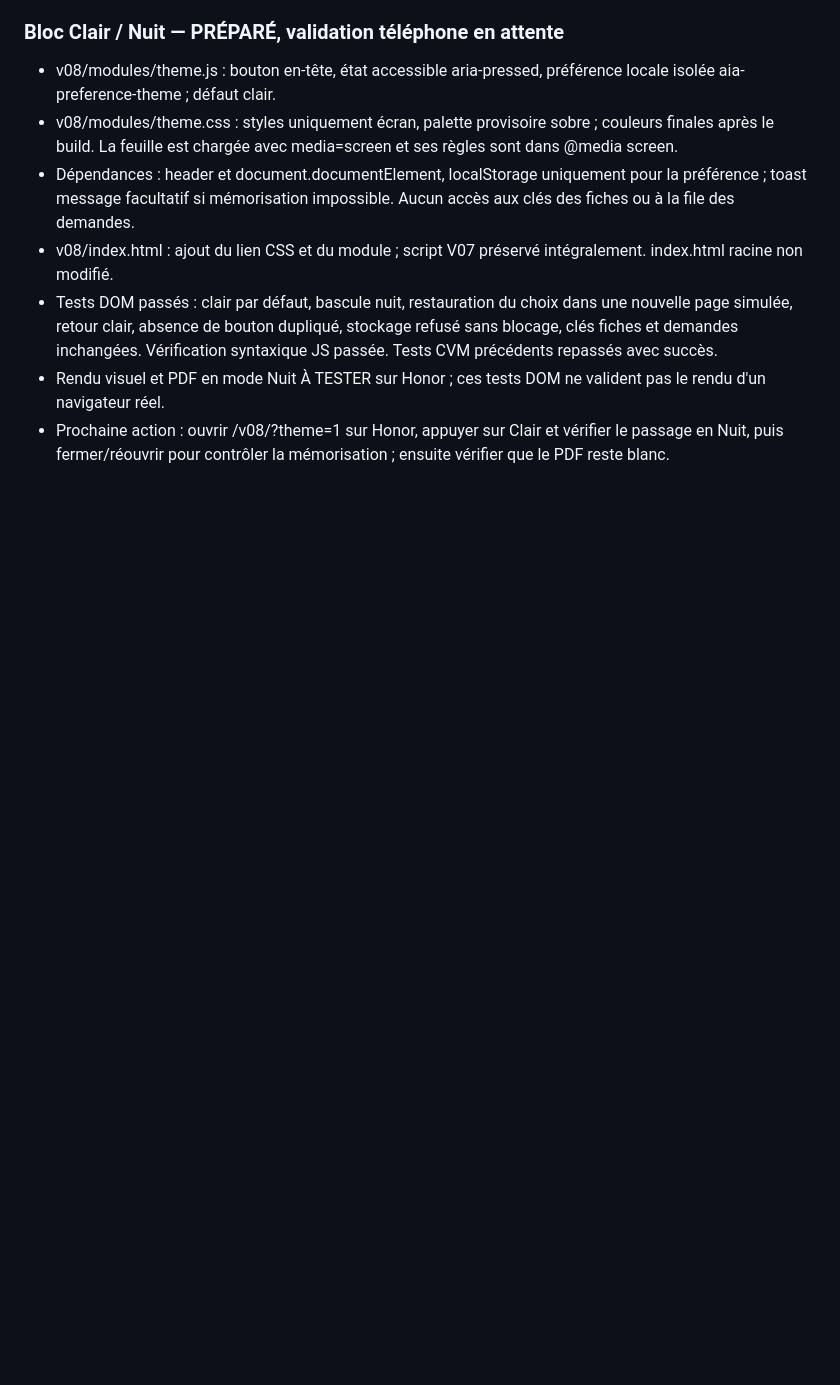
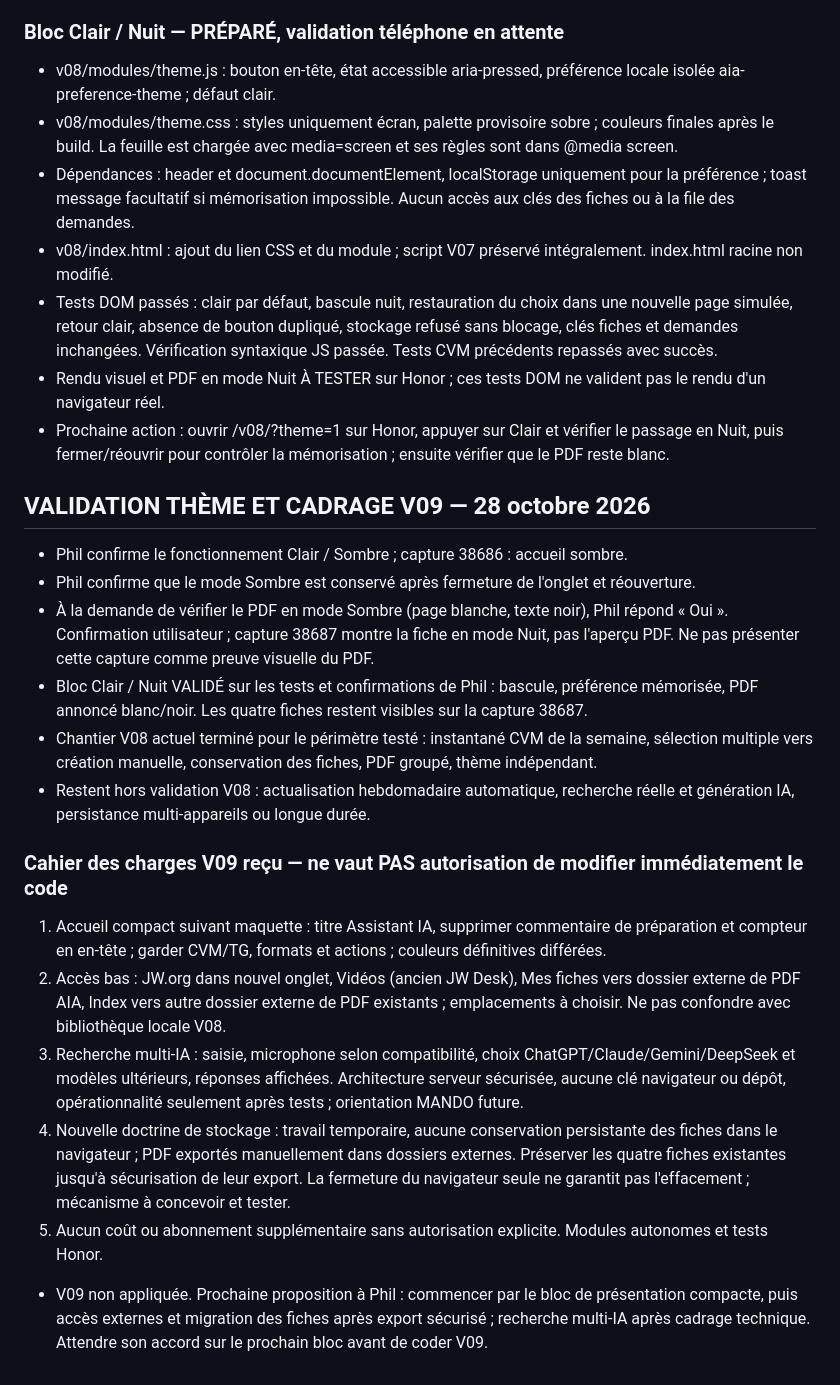
Before and after one commit to jma-system/aia-personnel, a Markdown page: MASTER_AIA.md, the part around the change. Drawn GitHub-style; blank space fills up the shorter version.

Commit message:
docs: valider le thème sur Honor et conserver le cahier des charges V09

```diff
--- a/MASTER_AIA.md
+++ b/MASTER_AIA.md
@@ -104,3 +104,19 @@ Ouvrir l'aperçu V08 sur Honor, sélectionner CVM puis ouvrir le programme ; vé
 - Tests DOM passés : clair par défaut, bascule nuit, restauration du choix dans une nouvelle page simulée, retour clair, absence de bouton dupliqué, stockage refusé sans blocage, clés fiches et demandes inchangées. Vérification syntaxique JS passée. Tests CVM précédents repassés avec succès.
 - Rendu visuel et PDF en mode Nuit À TESTER sur Honor ; ces tests DOM ne valident pas le rendu d'un navigateur réel.
 - Prochaine action : ouvrir /v08/?theme=1 sur Honor, appuyer sur Clair et vérifier le passage en Nuit, puis fermer/réouvrir pour contrôler la mémorisation ; ensuite vérifier que le PDF reste blanc.
+
+## VALIDATION THÈME ET CADRAGE V09 — 28 octobre 2026
+- Phil confirme le fonctionnement Clair / Sombre ; capture 38686 : accueil sombre.
+- Phil confirme que le mode Sombre est conservé après fermeture de l'onglet et réouverture.
+- À la demande de vérifier le PDF en mode Sombre (page blanche, texte noir), Phil répond « Oui ». Confirmation utilisateur ; capture 38687 montre la fiche en mode Nuit, pas l'aperçu PDF. Ne pas présenter cette capture comme preuve visuelle du PDF.
+- Bloc Clair / Nuit VALIDÉ sur les tests et confirmations de Phil : bascule, préférence mémorisée, PDF annoncé blanc/noir. Les quatre fiches restent visibles sur la capture 38687.
+- Chantier V08 actuel terminé pour le périmètre testé : instantané CVM de la semaine, sélection multiple vers création manuelle, conservation des fiches, PDF groupé, thème indépendant.
+- Restent hors validation V08 : actualisation hebdomadaire automatique, recherche réelle et génération IA, persistance multi-appareils ou longue durée.
+
+### Cahier des charges V09 reçu — ne vaut PAS autorisation de modifier immédiatement le code
+1. Accueil compact suivant maquette : titre Assistant IA, supprimer commentaire de préparation et compteur en en-tête ; garder CVM/TG, formats et actions ; couleurs définitives différées.
+2. Accès bas : JW.org dans nouvel onglet, Vidéos (ancien JW Desk), Mes fiches vers dossier externe de PDF AIA, Index vers autre dossier externe de PDF existants ; emplacements à choisir. Ne pas confondre avec bibliothèque locale V08.
+3. Recherche multi-IA : saisie, microphone selon compatibilité, choix ChatGPT/Claude/Gemini/DeepSeek et modèles ultérieurs, réponses affichées. Architecture serveur sécurisée, aucune clé navigateur ou dépôt, opérationnalité seulement après tests ; orientation MANDO future.
+4. Nouvelle doctrine de stockage : travail temporaire, aucune conservation persistante des fiches dans le navigateur ; PDF exportés manuellement dans dossiers externes. Préserver les quatre fiches existantes jusqu'à sécurisation de leur export. La fermeture du navigateur seule ne garantit pas l'effacement ; mécanisme à concevoir et tester.
+5. Aucun coût ou abonnement supplémentaire sans autorisation explicite. Modules autonomes et tests Honor.
+- V09 non appliquée. Prochaine proposition à Phil : commencer par le bloc de présentation compacte, puis accès externes et migration des fiches après export sécurisé ; recherche multi-IA après cadrage technique. Attendre son accord sur le prochain bloc avant de coder V09.
```
